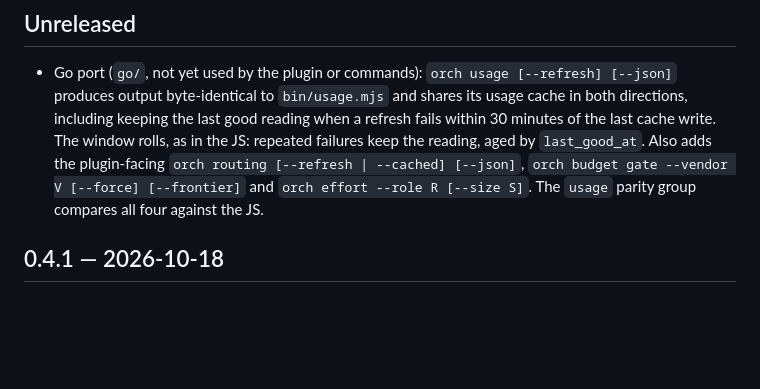
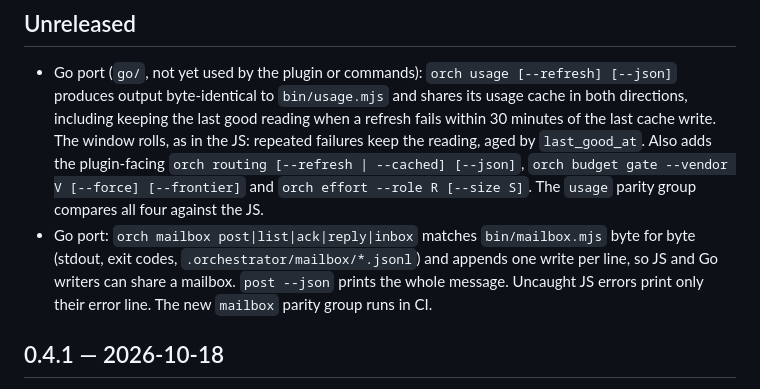
Before and after one commit to youthtrouble/opencode-orchestrator, a Markdown page: CHANGELOG.md, the part around the change. GitHub-like rendering; blank space fills up the shorter version.

```diff
--- a/CHANGELOG.md
+++ b/CHANGELOG.md
@@ -9,6 +9,10 @@
   `last_good_at`. Also adds the plugin-facing `orch routing [--refresh | --cached] [--json]`,
   `orch budget gate --vendor V [--force] [--frontier]` and `orch effort --role R [--size S]`.
   The `usage` parity group compares all four against the JS.
+- Go port: `orch mailbox post|list|ack|reply|inbox` matches `bin/mailbox.mjs` byte for byte
+  (stdout, exit codes, `.orchestrator/mailbox/*.jsonl`) and appends one write per line, so JS
+  and Go writers can share a mailbox. `post --json` prints the whole message. Uncaught JS errors
+  print only their error line. The new `mailbox` parity group runs in CI.
 
 ## 0.4.1 — 2026-10-18
 
```
Also changed, not shown: AGENTS.md (+7 -0 lines), claude/agents/conductor.md (+7 -0 lines).
